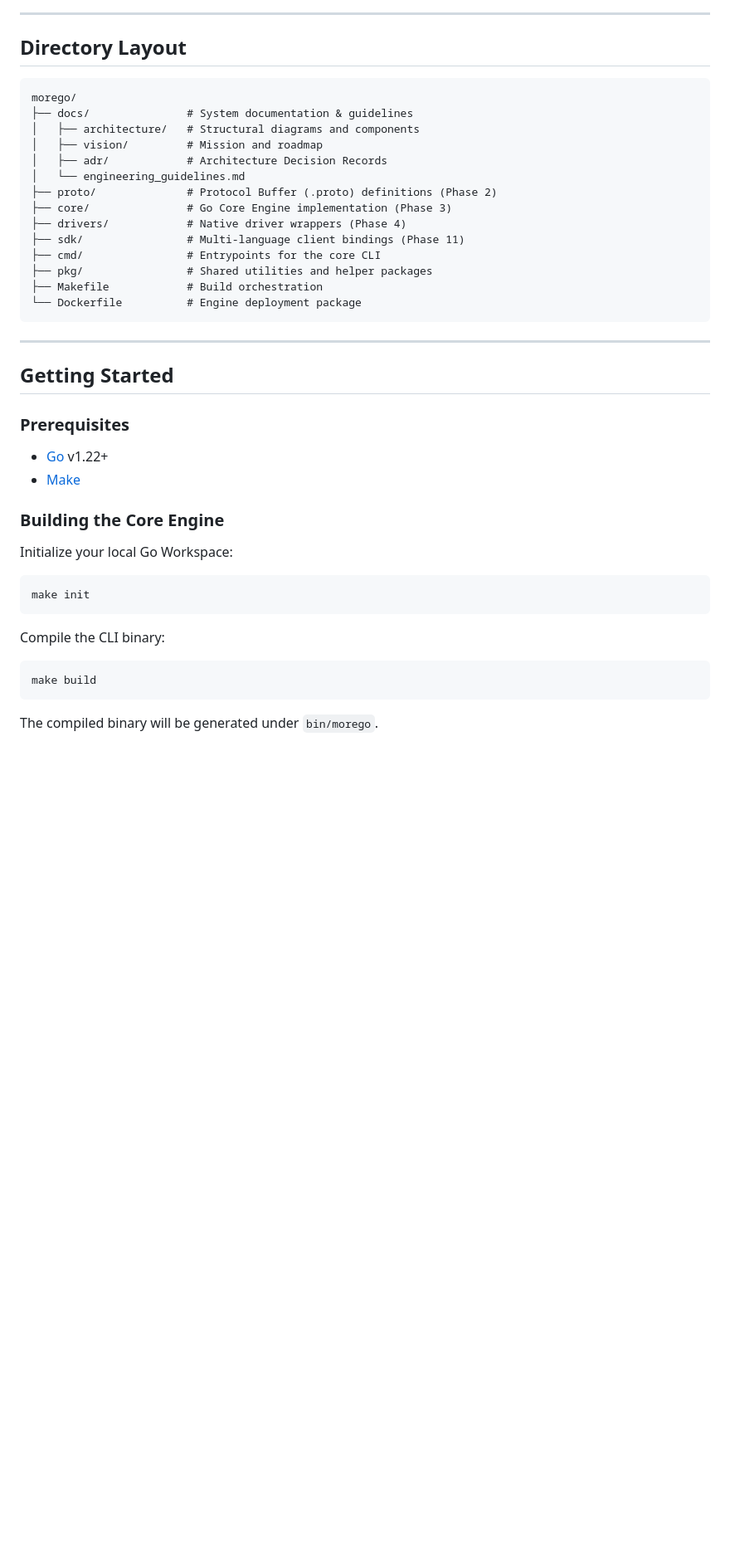
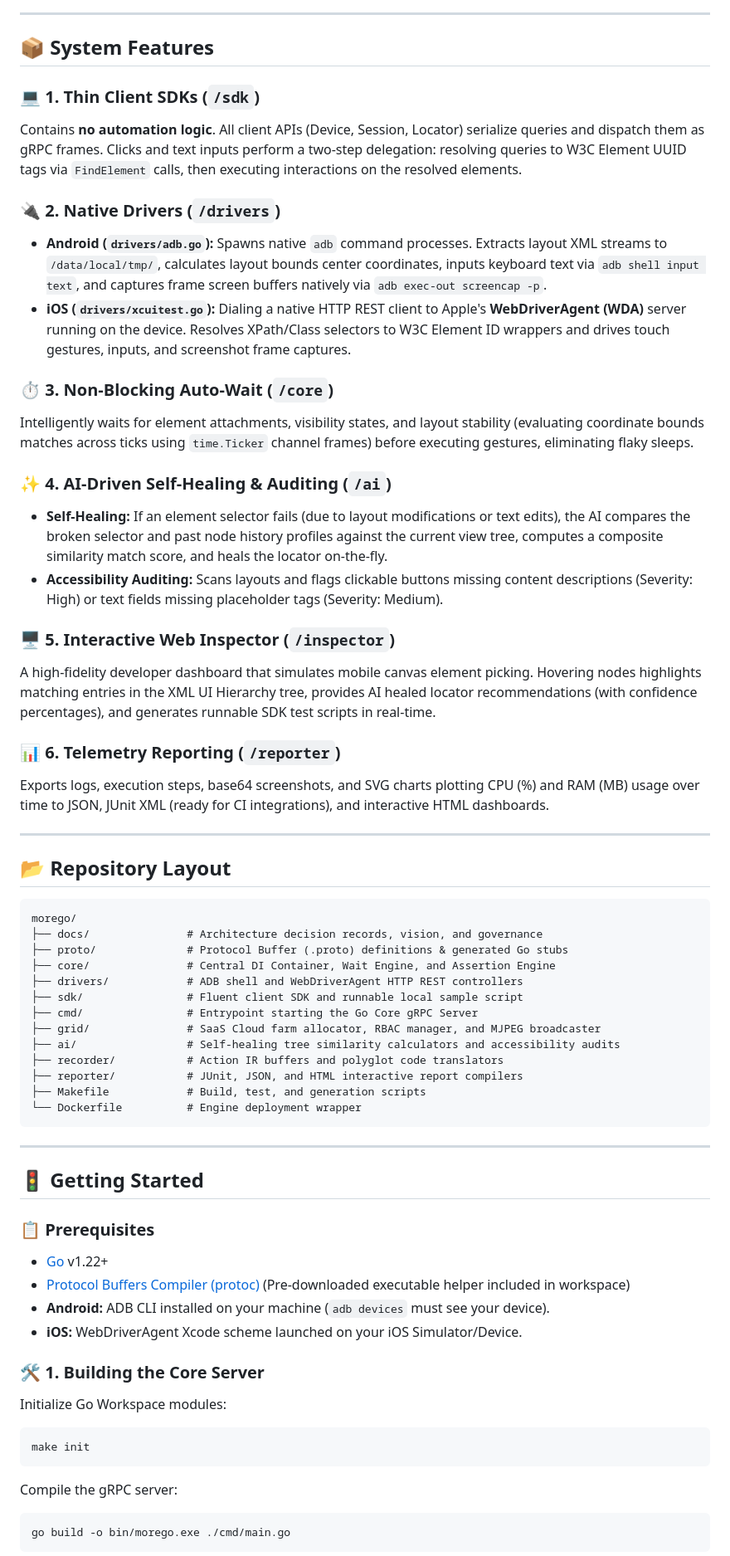
Before and after one commit to ranjith035/morego, a Markdown page: README.md, the part around one of its changes. Shown at 83% size. Rendered like a GitHub page; blank space fills up the shorter version.

Commit message:
Update README.md to be highly professional

````diff
--- a/README.md
+++ b/README.md
@@ -48,42 +51,66 @@ sequenceDiagram
 
 ---
 
-## Directory Layout
+## 📦 System Features
+
+### 💻 1. Thin Client SDKs (`/sdk`)
+Contains **no automation logic**. All client APIs (Device, Session, Locator) serialize queries and dispatch them as gRPC frames. Clicks and text inputs perform a two-step delegation: resolving queries to W3C Element UUID tags via `FindElement` calls, then executing interactions on the resolved elements.
+
+### 🔌 2. Native Drivers (`/drivers`)
+*   **Android (`drivers/adb.go`):** Spawns native `adb` command processes. Extracts layout XML streams to `/data/local/tmp/`, calculates layout bounds center coordinates, inputs keyboard text via `adb shell input text`, and captures frame screen buffers natively via `adb exec-out screencap -p`.
+*   **iOS (`drivers/xcuitest.go`):** Dialing a native HTTP REST client to Apple's **WebDriverAgent (WDA)** server running on the device. Resolves XPath/Class selectors to W3C Element ID wrappers and drives touch gestures, inputs, and screenshot frame captures.
+
+### ⏱️ 3. Non-Blocking Auto-Wait (`/core`)
+Intelligently waits for element attachments, visibility states, and layout stability (evaluating coordinate bounds matches across ticks using `time.Ticker` channel frames) before executing gestures, eliminating flaky sleeps.
+
+### ✨ 4. AI-Driven Self-Healing & Auditing (`/ai`)
+*   **Self-Healing:** If an element selector fails (due to layout modifications or text edits), the AI compares the broken selector and past node history profiles against the current view tree, computes a composite similarity match score, and heals the locator on-the-fly.
+*   **Accessibility Auditing:** Scans layouts and flags clickable buttons missing content descriptions (Severity: High) or text fields missing placeholder tags (Severity: Medium).
+
+### 🖥️ 5. Interactive Web Inspector (`/inspector`)
+A high-fidelity developer dashboard that simulates mobile canvas element picking. Hovering nodes highlights matching entries in the XML UI Hierarchy tree, provides AI healed locator recommendations (with confidence percentages), and generates runnable SDK test scripts in real-time.
+
+### 📊 6. Telemetry Reporting (`/reporter`)
+Exports logs, execution steps, base64 screenshots, and SVG charts plotting CPU (%) and RAM (MB) usage over time to JSON, JUnit XML (ready for CI integrations), and interactive HTML dashboards.
+
+---
+
+## 📂 Repository Layout
 
 ```
 morego/
-├── docs/               # System documentation & guidelines
-│   ├── architecture/   # Structural diagrams and components
-│   ├── vision/         # Mission and roadmap
-│   ├── adr/            # Architecture Decision Records
-│   └── engineering_guidelines.md
-├── proto/              # Protocol Buffer (.proto) definitions (Phase 2)
-├── core/               # Go Core Engine implementation (Phase 3)
-├── drivers/            # Native driver wrappers (Phase 4)
-├── sdk/                # Multi-language client bindings (Phase 11)
-├── cmd/                # Entrypoints for the core CLI
-├── pkg/                # Shared utilities and helper packages
-├── Makefile            # Build orchestration
-└── Dockerfile          # Engine deployment package
+├── docs/               # Architecture decision records, vision, and governance
+├── proto/              # Protocol Buffer (.proto) definitions & generated Go stubs
+├── core/               # Central DI Container, Wait Engine, and Assertion Engine
+├── drivers/            # ADB shell and WebDriverAgent HTTP REST controllers
+├── sdk/                # Fluent client SDK and runnable local sample script
+├── cmd/                # Entrypoint starting the Go Core gRPC Server
+├── grid/               # SaaS Cloud farm allocator, RBAC manager, and MJPEG broadcaster
+├── ai/                 # Self-healing tree similarity calculators and accessibility audits
+├── recorder/           # Action IR buffers and polyglot code translators
+├── reporter/           # JUnit, JSON, and HTML interactive report compilers
+├── Makefile            # Build, test, and generation scripts
+└── Dockerfile          # Engine deployment wrapper
 ```
 
 ---
 
-## Getting Started
+## 🚦 Getting Started
 
-### Prerequisites
+### 📋 Prerequisites
 *   [Go](https://go.dev/doc/install) v1.22+
-*   [Make](https://www.gnu.org/software/make/)
+*   [Protocol Buffers Compiler (protoc)](https://protobuf.dev/) (Pre-downloaded executable helper included in workspace)
+*   **Android:** ADB CLI installed on your machine (`adb devices` must see your device).
+*   **iOS:** WebDriverAgent Xcode scheme launched on your iOS Simulator/Device.
 
-### Building the Core Engine
-Initialize your local Go Workspace:
+### 🛠️ 1. Building the Core Server
+Initialize Go Workspace modules:
 ```bash
 make init
 ```
 
-Compile the CLI binary:
+Compile the gRPC server:
 ```bash
-make build
+go build -o bin/morego.exe ./cmd/main.go
 ```
-The compiled binary will be generated under `bin/morego`.
 
````
Also changed, not shown: other parts of README.md (+45 -31 lines).
